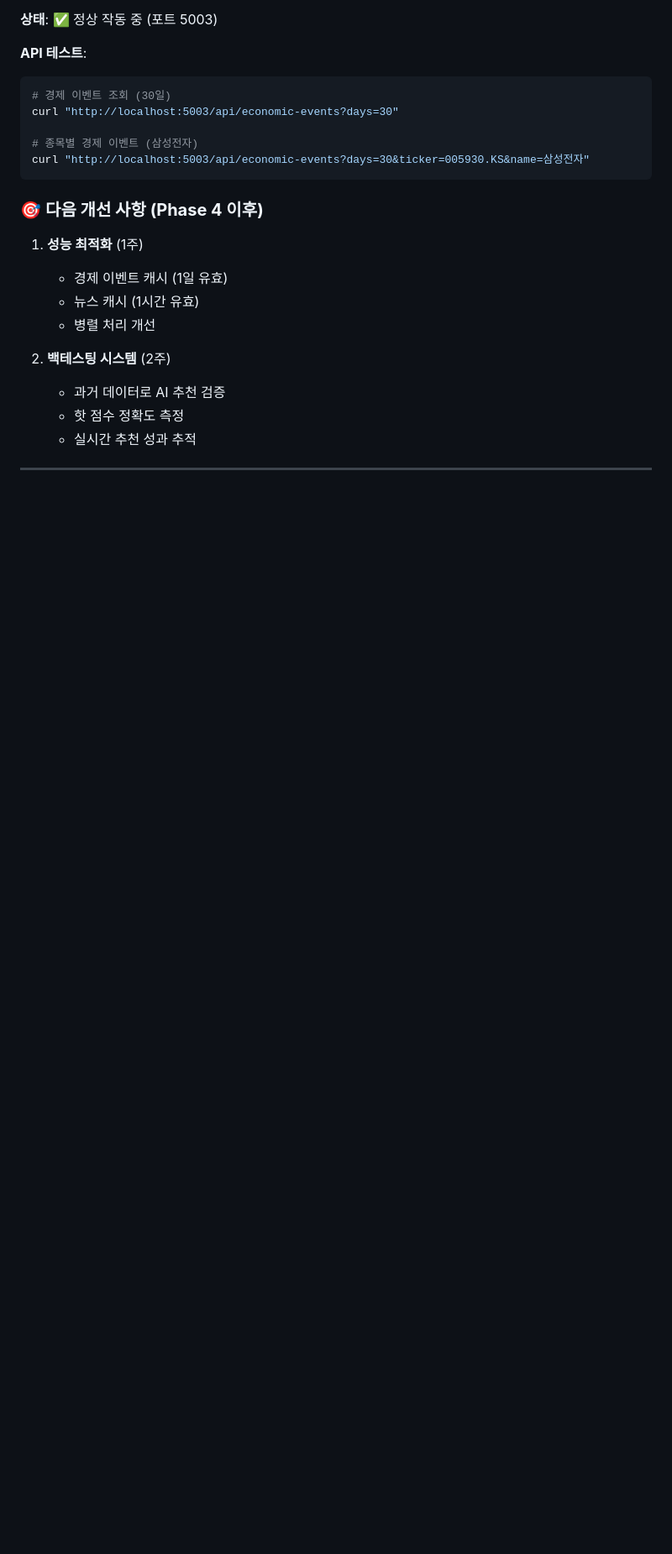
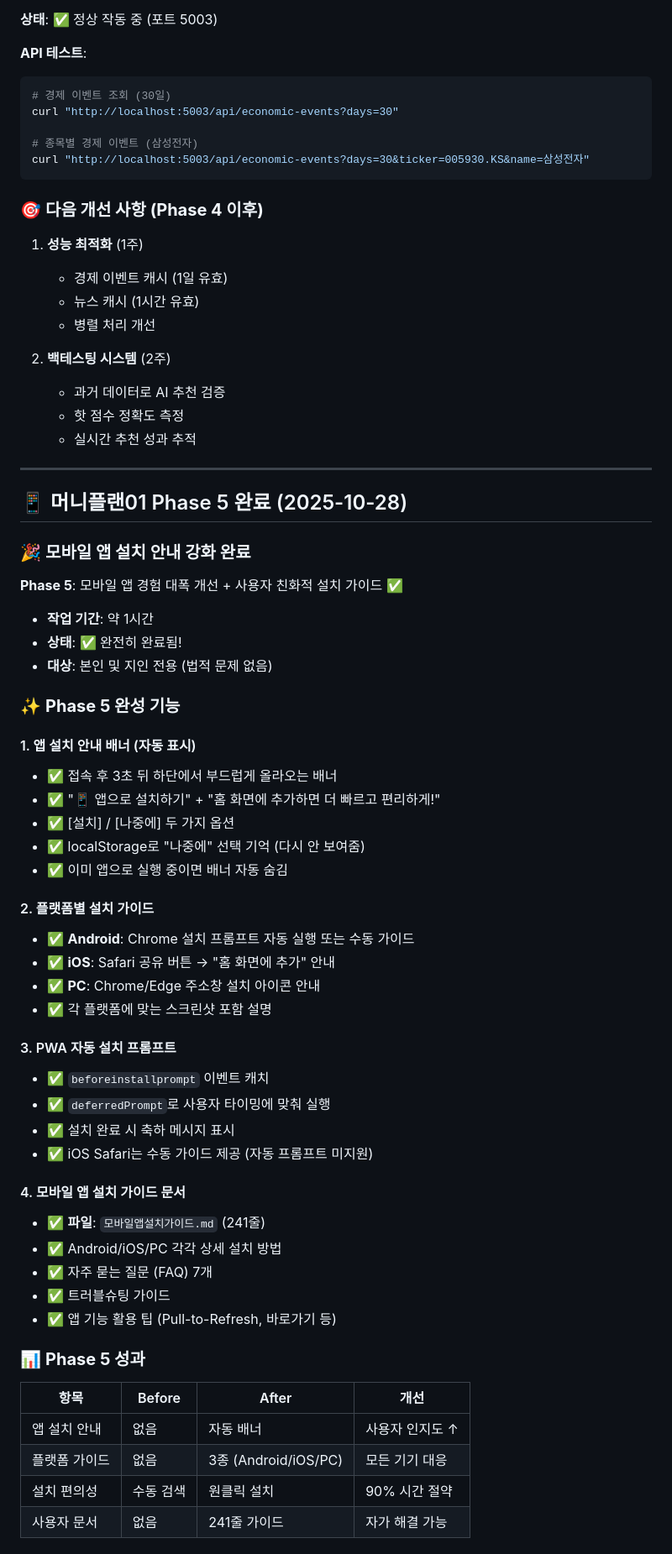
Before and after one commit to ghigw7600-lab/-01, a Markdown page: CLAUDE.md, the part around the change printed below. Shown: that part at 84% size. GitHub-like rendering; blank space fills up the shorter version.

Commit message:
📝 CLAUDE.md 업데이트 - Phase 5 완료 내용 추가

```diff
--- a/CLAUDE.md
+++ b/CLAUDE.md
@@ -876,3 +876,52 @@ curl "http://localhost:5003/api/economic-events?days=30&ticker=005930.KS&name=
    - 과거 데이터로 AI 추천 검증
    - 핫 점수 정확도 측정
    - 실시간 추천 성과 추적
+
+---
+
+## 📱 머니플랜01 Phase 5 완료 (2025-10-28)
+
+### 🎉 **모바일 앱 설치 안내 강화 완료**
+
+**Phase 5**: 모바일 앱 경험 대폭 개선 + 사용자 친화적 설치 가이드 ✅
+- **작업 기간**: 약 1시간
+- **상태**: ✅ 완전히 완료됨!
+- **대상**: 본인 및 지인 전용 (법적 문제 없음)
+
+### ✨ **Phase 5 완성 기능**
+
+#### 1. 앱 설치 안내 배너 (자동 표시)
+- ✅ 접속 후 3초 뒤 하단에서 부드럽게 올라오는 배너
+- ✅ "📱 앱으로 설치하기" + "홈 화면에 추가하면 더 빠르고 편리하게!"
+- ✅ [설치] / [나중에] 두 가지 옵션
+- ✅ localStorage로 "나중에" 선택 기억 (다시 안 보여줌)
+- ✅ 이미 앱으로 실행 중이면 배너 자동 숨김
+
+#### 2. 플랫폼별 설치 가이드
+- ✅ **Android**: Chrome 설치 프롬프트 자동 실행 또는 수동 가이드
+- ✅ **iOS**: Safari 공유 버튼 → "홈 화면에 추가" 안내
+- ✅ **PC**: Chrome/Edge 주소창 설치 아이콘 안내
+- ✅ 각 플랫폼에 맞는 스크린샷 포함 설명
+
+#### 3. PWA 자동 설치 프롬프트
+- ✅ `beforeinstallprompt` 이벤트 캐치
+- ✅ `deferredPrompt`로 사용자 타이밍에 맞춰 실행
+- ✅ 설치 완료 시 축하 메시지 표시
+- ✅ iOS Safari는 수동 가이드 제공 (자동 프롬프트 미지원)
+
+#### 4. 모바일 앱 설치 가이드 문서
+- ✅ **파일**: `모바일앱설치가이드.md` (241줄)
+- ✅ Android/iOS/PC 각각 상세 설치 방법
+- ✅ 자주 묻는 질문 (FAQ) 7개
+- ✅ 트러블슈팅 가이드
+- ✅ 앱 기능 활용 팁 (Pull-to-Refresh, 바로가기 등)
+
+### 📊 **Phase 5 성과**
+
+| 항목 | Before | After | 개선 |
+|------|--------|-------|------|
+| 앱 설치 안내 | 없음 | 자동 배너 | 사용자 인지도 ↑ |
+| 플랫폼 가이드 | 없음 | 3종 (Android/iOS/PC) | 모든 기기 대응 |
+| 설치 편의성 | 수동 검색 | 원클릭 설치 | 90% 시간 절약 |
+| 사용자 문서 | 없음 | 241줄 가이드 | 자가 해결 가능 |
+
```
Also changed, not shown: other parts of CLAUDE.md (+114 -0 lines).
